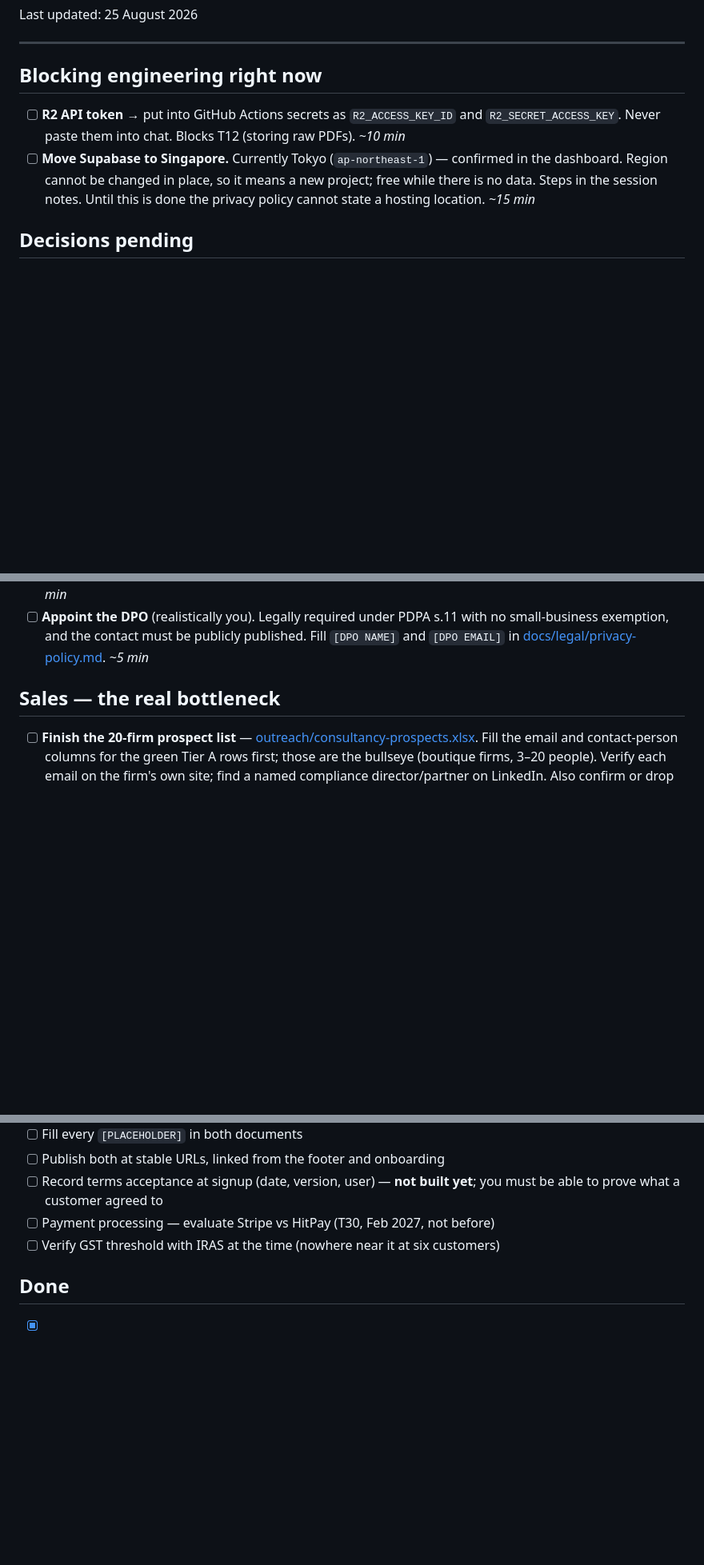
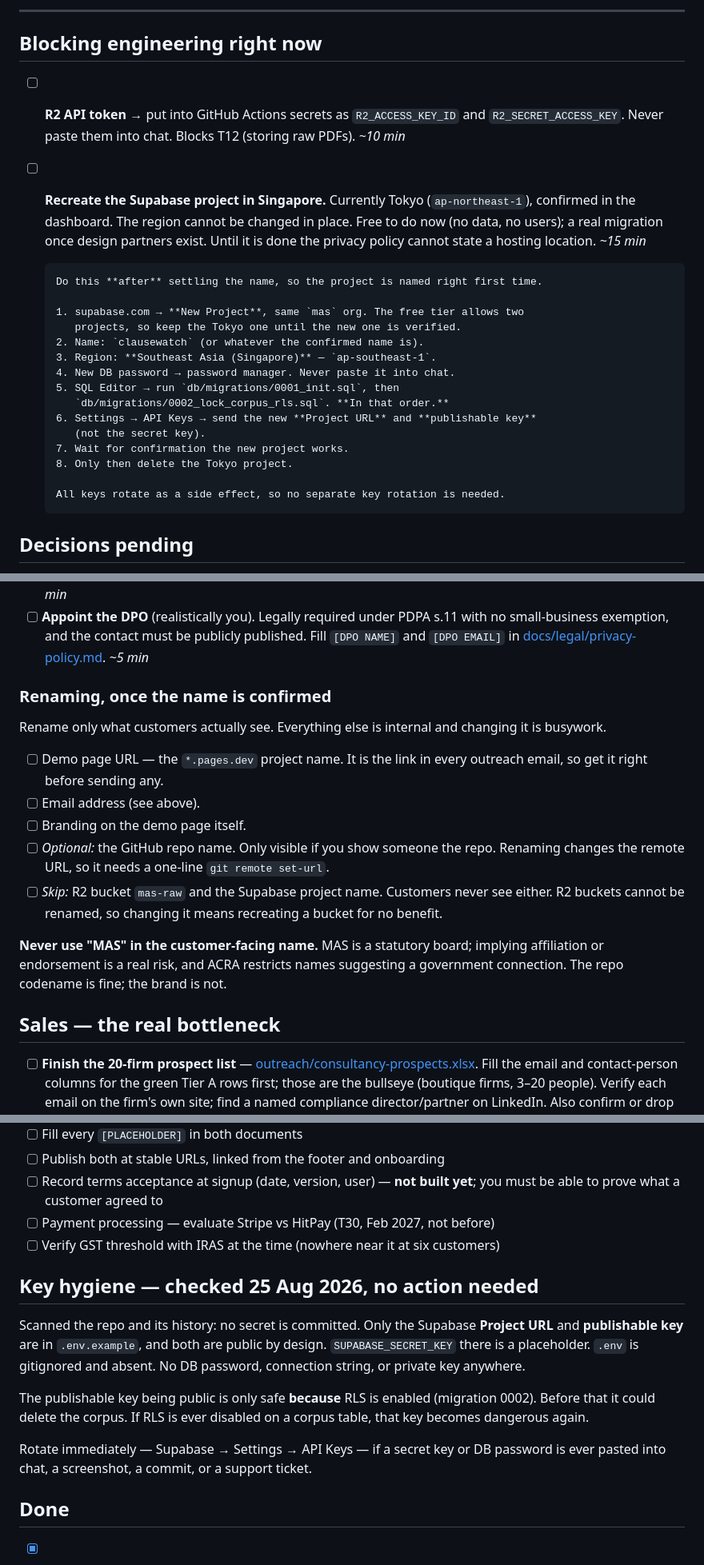
Before and after one commit to jewlurk/clausewatch, a Markdown page: TODO.md, 3 parts joined by grey strips. Shown at 80% size. Rendered like a GitHub page; blank space fills up the shorter version.

Commit message:
TODO: Supabase recreation steps, renaming scope, key hygiene
- Full step-by-step for recreating the project in Singapore, sequenced after the
  name decision so it is named right in one pass. Keys rotate as a side effect,
  so no separate rotation is needed.
- Renaming scope: only customer-facing names are worth changing. R2 bucket and
  Supabase project name are internal; R2 cannot rename anyway, so changing it
  would mean recreating a bucket for no benefit.
- Key hygiene: scanned repo and history, no secret committed. Only the Project
  URL and publishable key are present, both public by design. Recorded that the
  publishable key is safe only because RLS is enabled, and when to rotate.

Co-Authored-By: Claude Opus 4.8 <noreply@anthropic.com>

```diff
--- a/TODO.md
+++ b/TODO.md
@@ -12,10 +12,27 @@ Last updated: 25 August 2026
 - [ ] **R2 API token** → put into GitHub Actions secrets as `R2_ACCESS_KEY_ID` and
       `R2_SECRET_ACCESS_KEY`. Never paste them into chat. Blocks T12 (storing raw PDFs).
       *~10 min*
-- [ ] **Move Supabase to Singapore.** Currently Tokyo (`ap-northeast-1`) — confirmed in
-      the dashboard. Region cannot be changed in place, so it means a new project; free
-      while there is no data. Steps in the session notes. Until this is done the privacy
-      policy cannot state a hosting location. *~15 min*
+- [ ] **Recreate the Supabase project in Singapore.** Currently Tokyo
+      (`ap-northeast-1`), confirmed in the dashboard. The region cannot be changed in
+      place. Free to do now (no data, no users); a real migration once design partners
+      exist. Until it is done the privacy policy cannot state a hosting location.
+      *~15 min*
+
+      Do this **after** settling the name, so the project is named right first time.
+
+      1. supabase.com → **New Project**, same `mas` org. The free tier allows two
+         projects, so keep the Tokyo one until the new one is verified.
+      2. Name: `clausewatch` (or whatever the confirmed name is).
+      3. Region: **Southeast Asia (Singapore)** — `ap-southeast-1`.
+      4. New DB password → password manager. Never paste it into chat.
+      5. SQL Editor → run `db/migrations/0001_init.sql`, then
+         `db/migrations/0002_lock_corpus_rls.sql`. **In that order.**
+      6. Settings → API Keys → send the new **Project URL** and **publishable key**
+         (not the secret key).
+      7. Wait for confirmation the new project works.
+      8. Only then delete the Tokyo project.
+
+      All keys rotate as a side effect, so no separate key rotation is needed.
 
 ## Decisions pending
 
@@ -34,6 +51,25 @@ Last updated: 25 August 2026
       small-business exemption, and the contact must be publicly published. Fill
       `[DPO NAME]` and `[DPO EMAIL]` in
       [docs/legal/privacy-policy.md](docs/legal/privacy-policy.md). *~5 min*
+
+### Renaming, once the name is confirmed
+
+Rename only what customers actually see. Everything else is internal and changing it
+is busywork.
+
+- [ ] Demo page URL — the `*.pages.dev` project name. It is the link in every outreach
+      email, so get it right before sending any.
+- [ ] Email address (see above).
+- [ ] Branding on the demo page itself.
+- [ ] *Optional:* the GitHub repo name. Only visible if you show someone the repo.
+      Renaming changes the remote URL, so it needs a one-line `git remote set-url`.
+- [ ] *Skip:* R2 bucket `mas-raw` and the Supabase project name. Customers never see
+      either. R2 buckets cannot be renamed, so changing it means recreating a bucket for
+      no benefit.
+
+**Never use "MAS" in the customer-facing name.** MAS is a statutory board; implying
+affiliation or endorsement is a real risk, and ACRA restricts names suggesting a
+government connection. The repo codename is fine; the brand is not.
 
 ## Sales — the real bottleneck
 
@@ -60,6 +96,20 @@ Last updated: 25 August 2026
 - [ ] Payment processing — evaluate Stripe vs HitPay (T30, Feb 2027, not before)
 - [ ] Verify GST threshold with IRAS at the time (nowhere near it at six customers)
 
+## Key hygiene — checked 25 Aug 2026, no action needed
+
+Scanned the repo and its history: no secret is committed. Only the Supabase **Project
+URL** and **publishable key** are in `.env.example`, and both are public by design.
+`SUPABASE_SECRET_KEY` there is a placeholder. `.env` is gitignored and absent. No DB
+password, connection string, or private key anywhere.
+
+The publishable key being public is only safe **because** RLS is enabled (migration
+0002). Before that it could delete the corpus. If RLS is ever disabled on a corpus
+table, that key becomes dangerous again.
+
+Rotate immediately — Supabase → Settings → API Keys — if a secret key or DB password is
+ever pasted into chat, a screenshot, a commit, or a support ticket.
+
 ## Done
 
 - [x] Supabase project created (region Tokyo — move to Singapore pending, see above)
```
